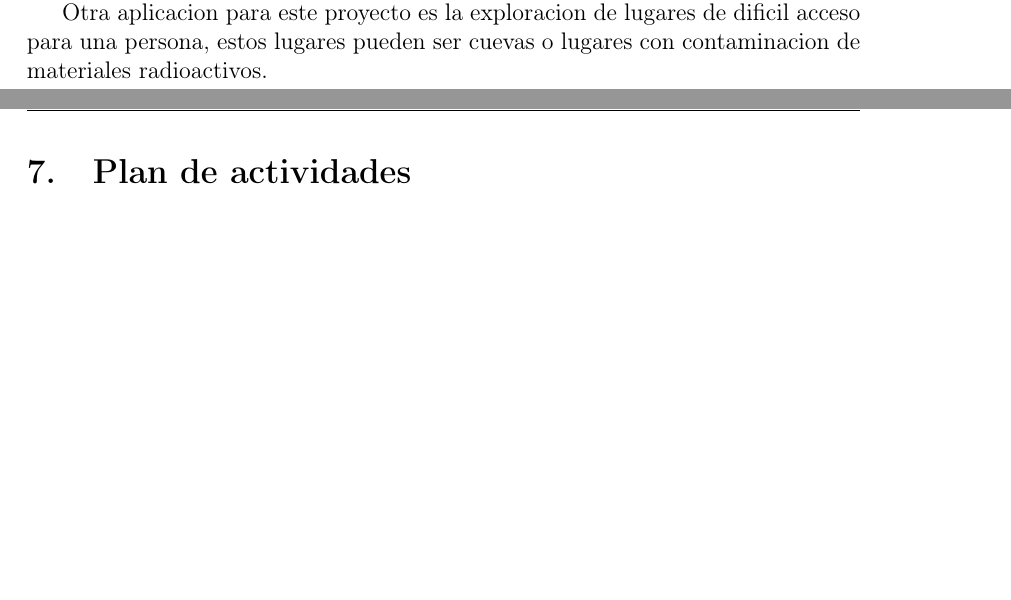
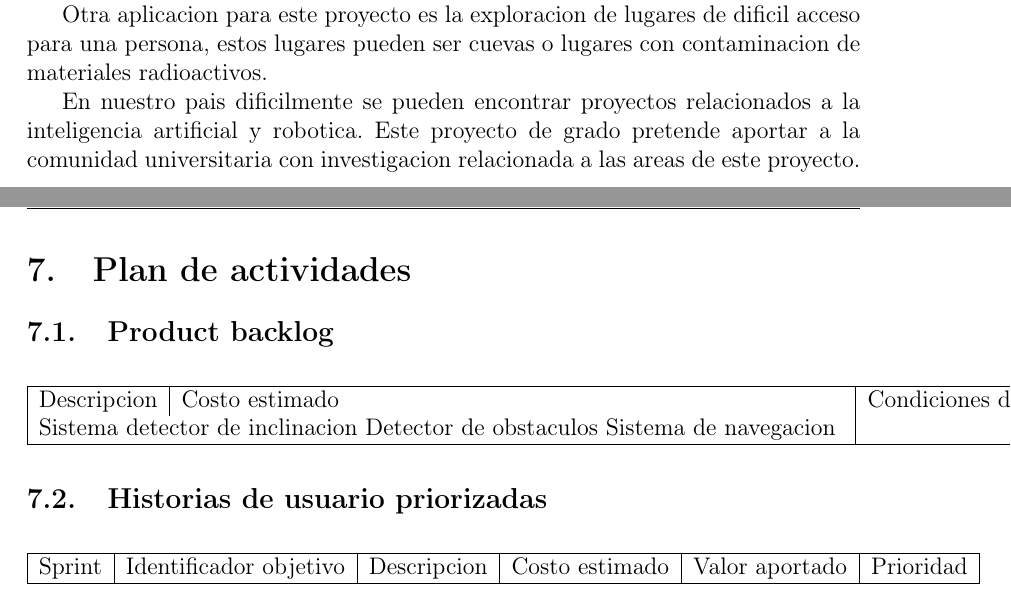
Before and after one commit to rd-o/perfil, a LaTeX document (vision_artificial.tex): two parts of pages 7 and 8 of 9, joined at a grey line, cut so that both start at the same text, the shorter picture padded with empty space. Compiled offline with pdfLaTeX; the source files are stored in an older character set and shown here as Unicode.

Commit message:
Mas cambios

```diff
--- a/vision_artificial.tex
+++ b/vision_artificial.tex
@@ -101,6 +101,7 @@
 % Necesitas este paquete si haces los diagrámas de flujo en el prográma Dia
 %\usepackage{tikz}
 
+\usepackage{longtable}
 
 %------------------------- Inicio del documento ---------------------------
 
@@ -263,9 +264,28 @@ Existen diferentes aplicaciones en las que este proyecto puede ser util, por eje
 
 Otra aplicacion para este proyecto es la exploracion de lugares de dificil acceso para una persona, estos lugares pueden ser cuevas o lugares con contaminacion de materiales radioactivos.
 
+En nuestro pais dificilmente se pueden encontrar proyectos relacionados a la inteligencia artificial y robotica. Este proyecto de grado pretende aportar a la comunidad universitaria con investigacion relacionada a las areas de este proyecto.
 
 \pagebreak % poner esto al final de cada seccion
 \section{Plan de actividades}
+
+\subsection{Product backlog}
+\begin{longtable}{|l|l|l|l|}
+  \hline
+  Descripcion & Costo estimado & Condiciones de satisfaccion & Valor aportado \\
+  Sistema detector de inclinacion
+  Detector de obstaculos
+  Sistema de navegacion
+
+  \hline
+\end{longtable}
+
+\subsection{Historias de usuario priorizadas}
+\begin{longtable}{|l|l|l|l|l|l|}
+  \hline
+  Sprint & Identificador objetivo & Descripcion & Costo estimado & Valor aportado & Prioridad \\
+  \hline
+\end{longtable}
 \pagebreak % poner esto al final de cada seccion
 \section{Bibliografía}
 \pagebreak % poner esto al final de cada seccion
```
Also changed, not shown: vision_artificial.tex (2 more changed lines).
